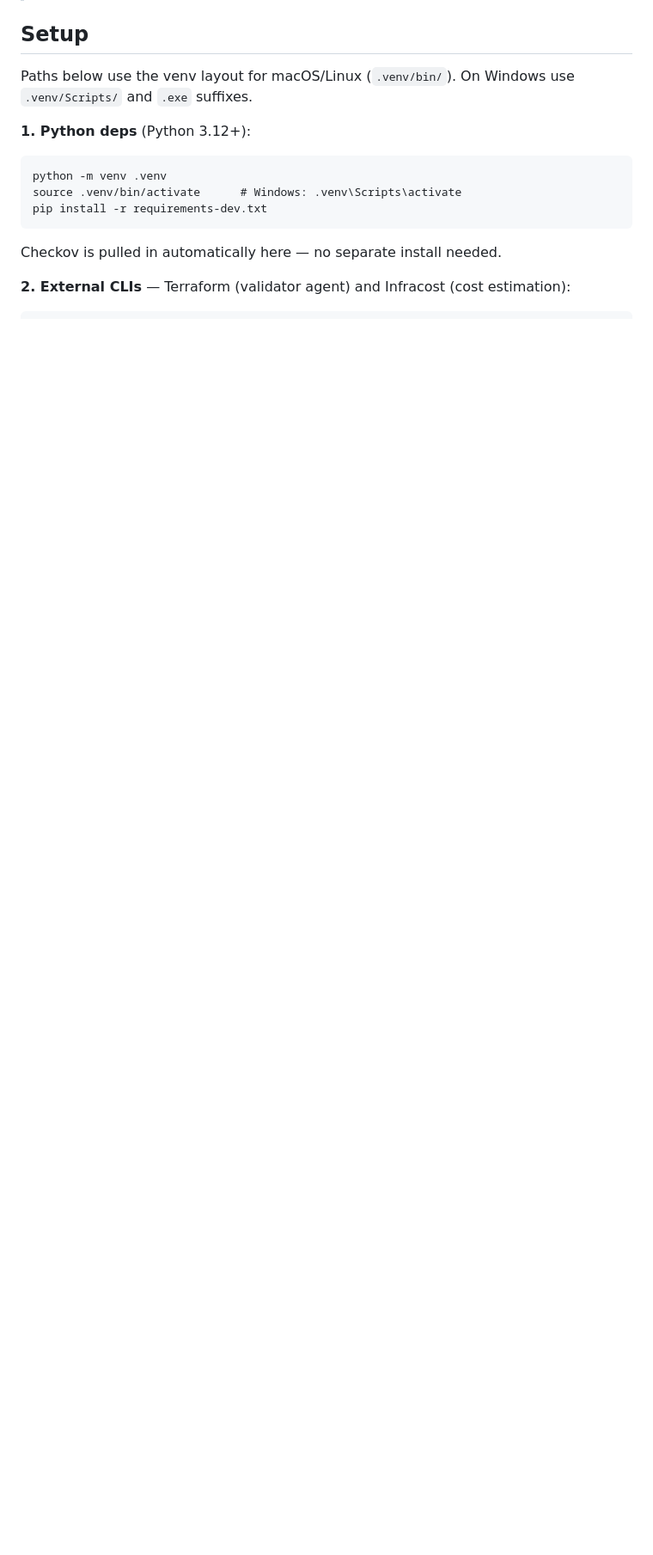
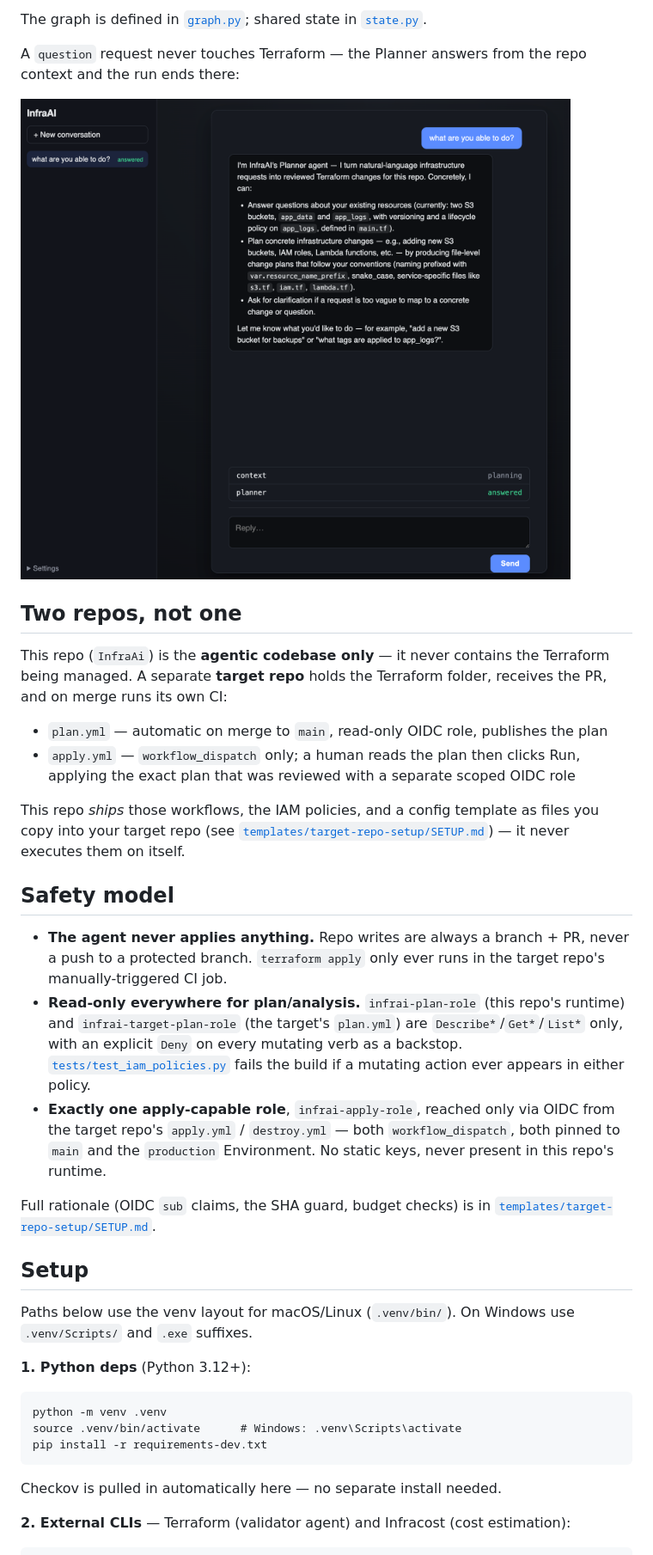
Before and after one commit to mgonzalezsanz/InfraAi, a Markdown page: README.md, the part around one of its changes. Shown at 86% size. Drawn GitHub-style; pictures changed too: docs/images/conversation-infra-ai.png (added); blank space fills up the shorter version.

Commit message:
Add architecture README, screenshots, and CI
README now carries the agent-flow diagram, the two-repo model.
Add a pytest workflow.

```diff
--- a/README.md
+++ b/README.md
@@ -8,3 +45,42 @@ Agentic system that turns a natural-language infra request into a validated, hum
+The graph is defined in [`graph.py`](graph.py); shared state in [`state.py`](state.py).
+
+A `question` request never touches Terraform — the Planner answers from the repo
+context and the run ends there:
+
+![The web UI answering a question about existing infrastructure](docs/images/conversation-infra-ai.png)
+
+## Two repos, not one
+
+This repo (`InfraAi`) is the **agentic codebase only** — it never contains the
+Terraform being managed. A separate **target repo** holds the Terraform folder,
+receives the PR, and on merge runs its own CI:
+
+- `plan.yml` — automatic on merge to `main`, read-only OIDC role, publishes the plan
+- `apply.yml` — `workflow_dispatch` only; a human reads the plan then clicks Run,
+  applying the exact plan that was reviewed with a separate scoped OIDC role
+
+This repo *ships* those workflows, the IAM policies, and a config template as
+files you copy into your target repo (see
+[`templates/target-repo-setup/SETUP.md`](templates/target-repo-setup/SETUP.md))
+— it never executes them on itself.
+
+## Safety model
+
+- **The agent never applies anything.** Repo writes are always a branch + PR,
+  never a push to a protected branch. `terraform apply` only ever runs in the
+  target repo's manually-triggered CI job.
+- **Read-only everywhere for plan/analysis.** `infrai-plan-role` (this repo's
+  runtime) and `infrai-target-plan-role` (the target's `plan.yml`) are
+  `Describe*`/`Get*`/`List*` only, with an explicit `Deny` on every mutating verb
+  as a backstop. [`tests/test_iam_policies.py`](tests/test_iam_policies.py) fails
+  the build if a mutating action ever appears in either policy.
+- **Exactly one apply-capable role**, `infrai-apply-role`, reached only via OIDC
+  from the target repo's `apply.yml` / `destroy.yml` — both `workflow_dispatch`,
+  both pinned to `main` and the `production` Environment. No static keys, never
+  present in this repo's runtime.
+
+Full rationale (OIDC `sub` claims, the SHA guard, budget checks) is in
+[`templates/target-repo-setup/SETUP.md`](templates/target-repo-setup/SETUP.md).
 
 ## Setup
 
```
Also changed, not shown: other parts of README.md (+75 -18 lines), docs/images/changed-files-pr-infra-ai.png (added), docs/images/pr-flow-infra-ai.png (added), docs/images/pr-overview-infra-ai.png (added), docs/images/sidebar-infra-ai.png (added), 1 other file.
